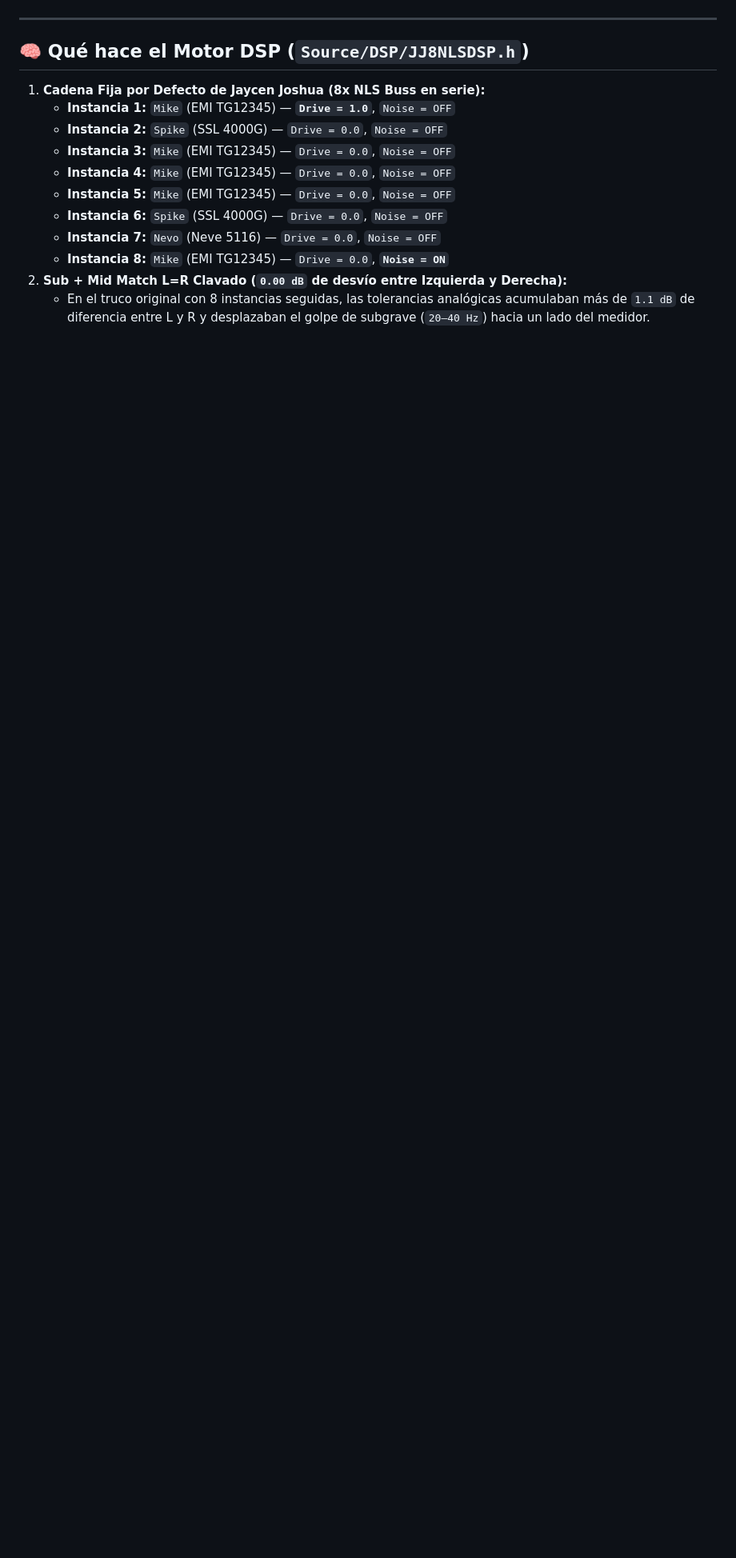
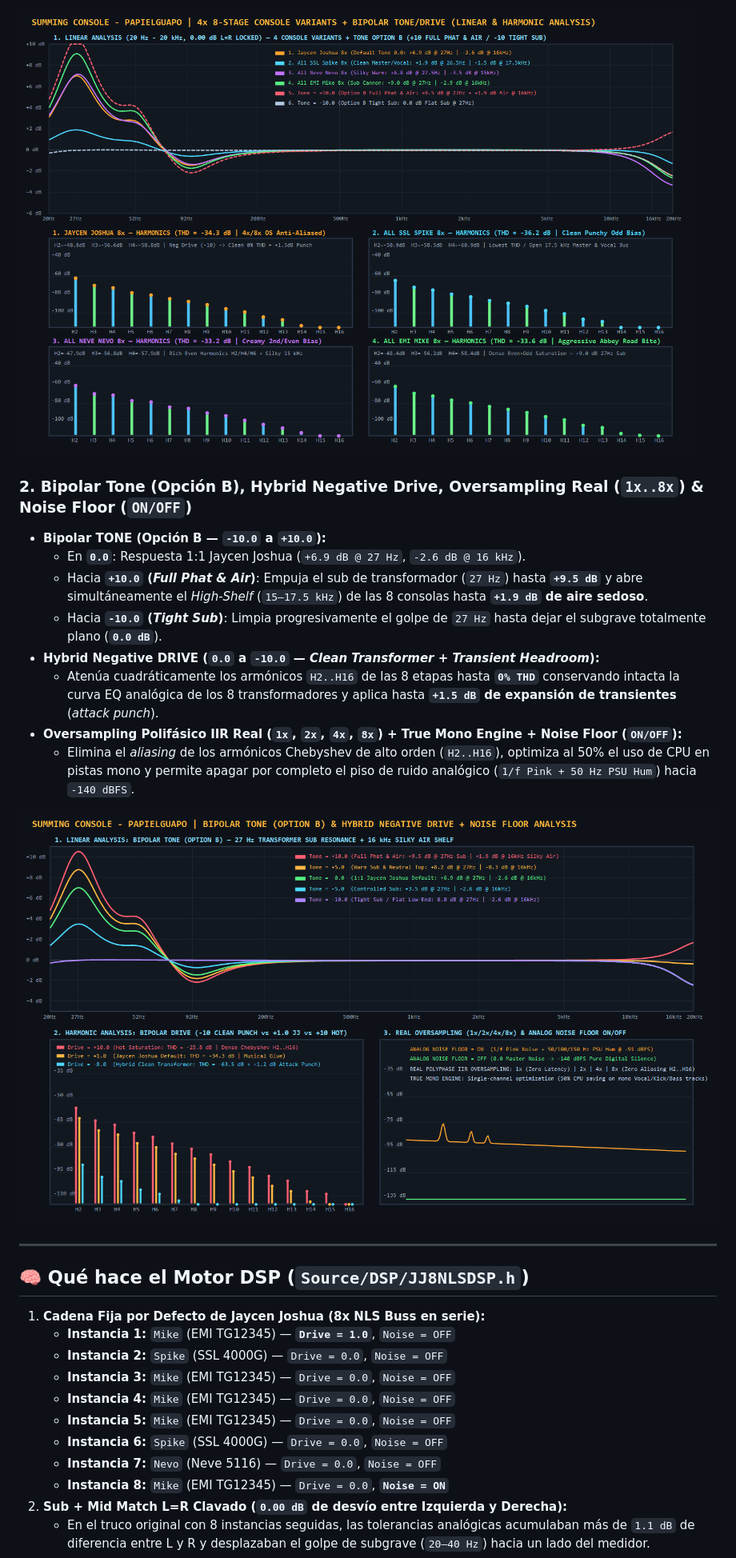
Before and after one commit to papielguapo/Summing-Console---PAPIELGUAPO, a Markdown page: README.md, the part around one of its changes. Shown at 80% size. Rendered like a GitHub page; pictures changed too: Screenshots/bipolar_tone_drive_analysis.png (added), Screenshots/console_variants_analysis.png (added); blank space fills up the shorter version.

Commit message:
docs: add Linear & Harmonic analysis charts for 4 console variants, bipolar tone/drive, and 6 skins to README
Co-authored-by: Copilot App <223556219+Copilot@users.noreply.github.com>

```diff
--- a/README.md
+++ b/README.md
@@ -25,3 +43,17 @@ Haz **clic derecho** en cualquier parte del plugin para cambiar al instante entr
+![4x Console Variants Linear & Harmonic Analysis](Screenshots/console_variants_analysis.png)
+
+### 2. Bipolar Tone (Opción B), Hybrid Negative Drive, Oversampling Real (`1x..8x`) & Noise Floor (`ON/OFF`)
+
+- **Bipolar TONE (Opción B — `-10.0` a `+10.0`):**
+  - En **`0.0`**: Respuesta 1:1 Jaycen Joshua (`+6.9 dB @ 27 Hz`, `-2.6 dB @ 16 kHz`).
+  - Hacia **`+10.0` (*Full Phat & Air*)**: Empuja el sub de transformador (`27 Hz`) hasta **`+9.5 dB`** y abre simultáneamente el *High-Shelf* (`15–17.5 kHz`) de las 8 consolas hasta **`+1.9 dB` de aire sedoso**.
+  - Hacia **`-10.0` (*Tight Sub*)**: Limpia progresivamente el golpe de `27 Hz` hasta dejar el subgrave totalmente plano (**`0.0 dB`**).
+- **Hybrid Negative DRIVE (`0.0` a `-10.0` — *Clean Transformer + Transient Headroom*):**
+  - Atenúa cuadráticamente los armónicos `H2..H16` de las 8 etapas hasta **`0% THD`** conservando intacta la curva EQ analógica de los 8 transformadores y aplica hasta **`+1.5 dB` de expansión de transientes** (*attack punch*).
+- **Oversampling Polifásico IIR Real (`1x`, `2x`, `4x`, `8x`) + True Mono Engine + Noise Floor (`ON/OFF`):**
+  - Elimina el *aliasing* de los armónicos Chebyshev de alto orden (`H2..H16`), optimiza al 50% el uso de CPU en pistas mono y permite apagar por completo el piso de ruido analógico (`1/f Pink + 50 Hz PSU Hum`) hacia `-140 dBFS`.
+
+![Bipolar Tone, Negative Drive & Noise Floor Analysis](Screenshots/bipolar_tone_drive_analysis.png)
 
 ---
 
```
Also changed, not shown: other parts of README.md (+24 -6 lines).
